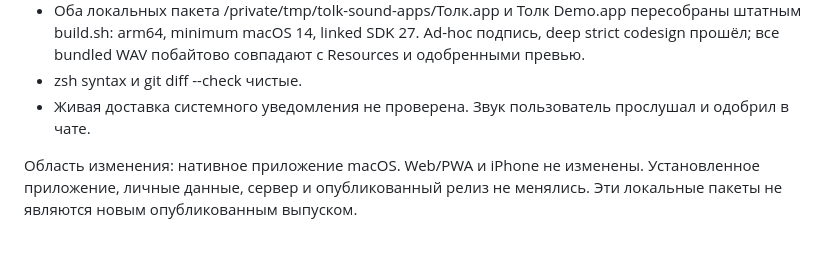
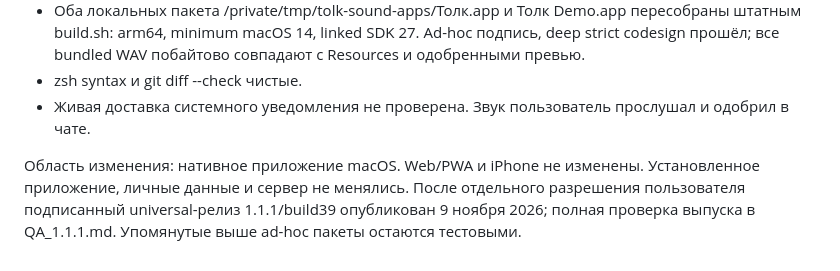
Before and after one commit to vihlyanec/tolk, a Markdown page: QA_NOTIFICATION_SOUNDS_20261109.md, the part around the change. Drawn GitHub-style.

Commit message:
Record verified 1.1.1 sound release publication

```diff
--- a/QA_NOTIFICATION_SOUNDS_20261109.md
+++ b/QA_NOTIFICATION_SOUNDS_20261109.md
@@ -26,4 +26,4 @@ Mono Linear PCM 16-bit, 44100 Hz, peak 0,40. Основной синусоида
 - zsh syntax и git diff --check чистые.
 - Живая доставка системного уведомления не проверена. Звук пользователь прослушал и одобрил в чате.
 
-Область изменения: нативное приложение macOS. Web/PWA и iPhone не изменены. Установленное приложение, личные данные, сервер и опубликованный релиз не менялись. Эти локальные пакеты не являются новым опубликованным выпуском.
+Область изменения: нативное приложение macOS. Web/PWA и iPhone не изменены. Установленное приложение, личные данные и сервер не менялись. После отдельного разрешения пользователя подписанный universal-релиз 1.1.1/build39 опубликован 9 ноября 2026; полная проверка выпуска в QA_1.1.1.md. Упомянутые выше ad-hoc пакеты остаются тестовыми.
```
Also changed, not shown: QA_1.1.1.md (added, +25 -0 lines).
